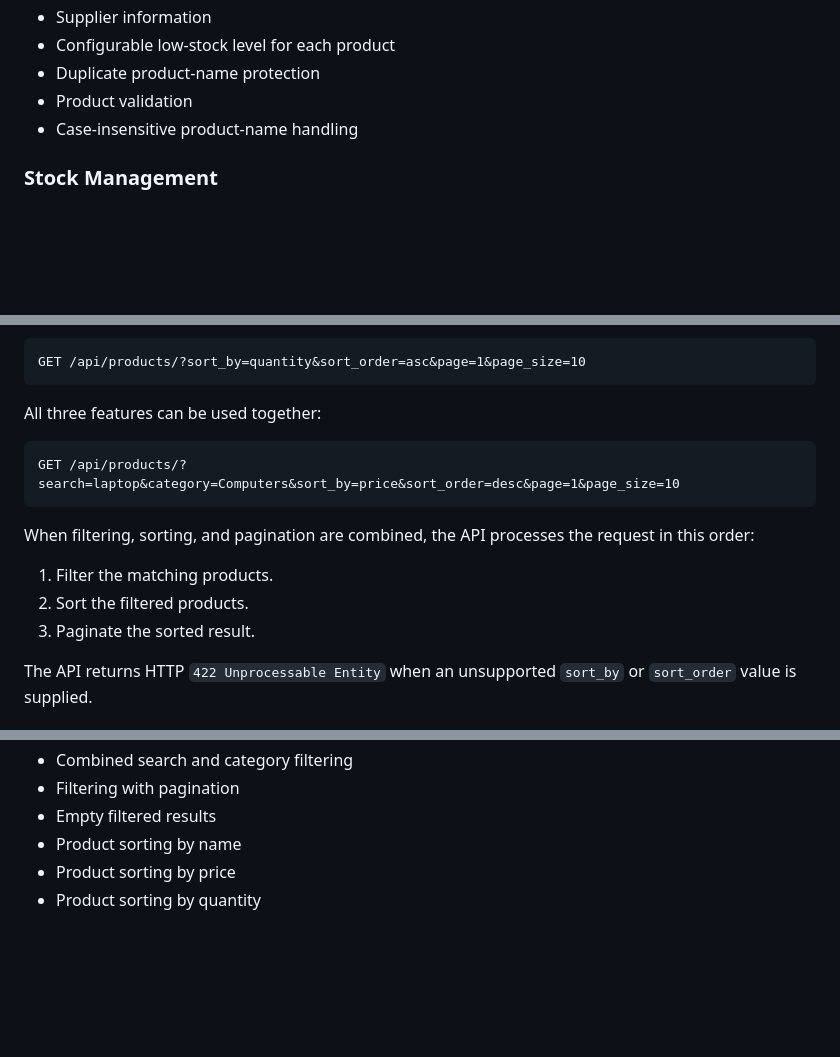
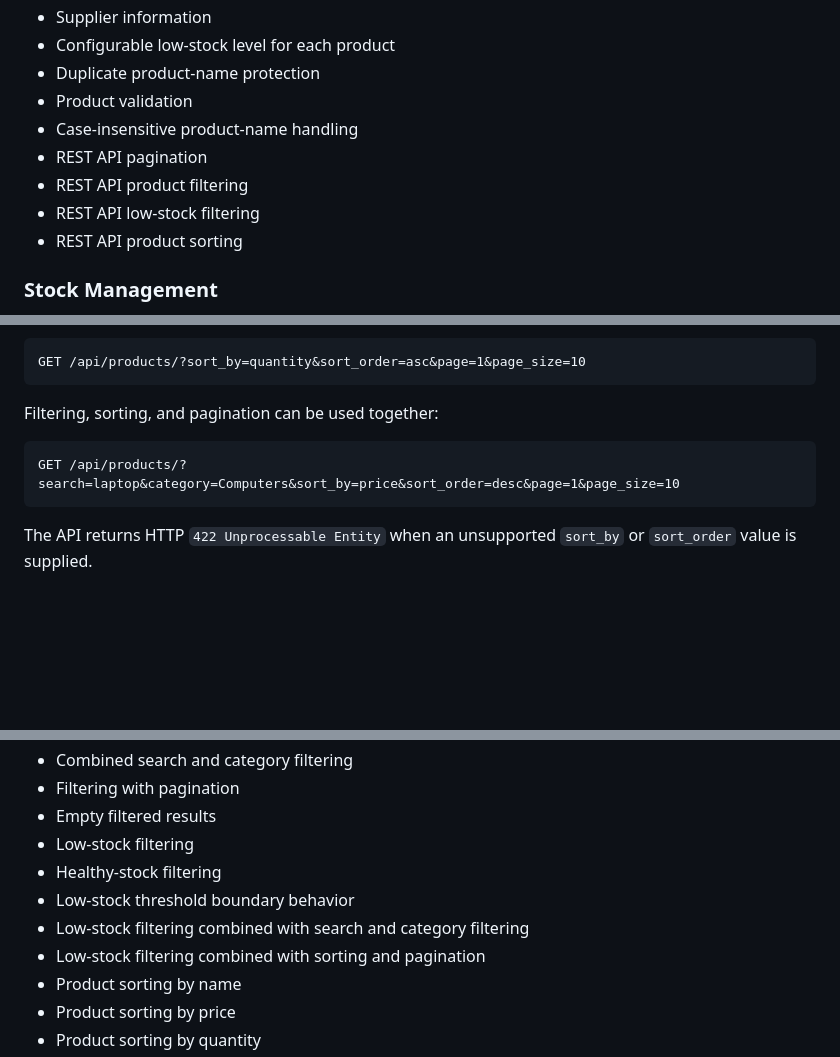
Before and after one commit to successjohnny/inventory-management-system, a Markdown page: README.md, 3 parts joined by grey strips. GitHub-like rendering; blank space fills up the shorter version.

Commit message:
Document product low-stock filtering

````diff
--- a/README.md
+++ b/README.md
@@ -32,6 +32,10 @@ https://inventory-management-system-ycyy.onrender.com/docs
 - Duplicate product-name protection
 - Product validation
 - Case-insensitive product-name handling
+- REST API pagination
+- REST API product filtering
+- REST API low-stock filtering
+- REST API product sorting
 
 ### Stock Management
 
@@ -223,17 +309,11 @@ Sorting can also be combined with pagination:
 GET /api/products/?sort_by=quantity&sort_order=asc&page=1&page_size=10
 ```
 
-All three features can be used together:
+Filtering, sorting, and pagination can be used together:
 
 ```text
 GET /api/products/?search=laptop&category=Computers&sort_by=price&sort_order=desc&page=1&page_size=10
 ```
-
-When filtering, sorting, and pagination are combined, the API processes the request in this order:
-
-1. Filter the matching products.
-2. Sort the filtered products.
-3. Paginate the sorted result.
 
 The API returns HTTP `422 Unprocessable Entity` when an unsupported `sort_by` or `sort_order` value is supplied.
 
@@ -506,6 +586,11 @@ The project currently contains **149 automated tests** covering areas including:
 - Combined search and category filtering
 - Filtering with pagination
 - Empty filtered results
+- Low-stock filtering
+- Healthy-stock filtering
+- Low-stock threshold boundary behavior
+- Low-stock filtering combined with search and category filtering
+- Low-stock filtering combined with sorting and pagination
 - Product sorting by name
 - Product sorting by price
 - Product sorting by quantity
````
Also changed, not shown: other parts of README.md (+87 -5 lines).
